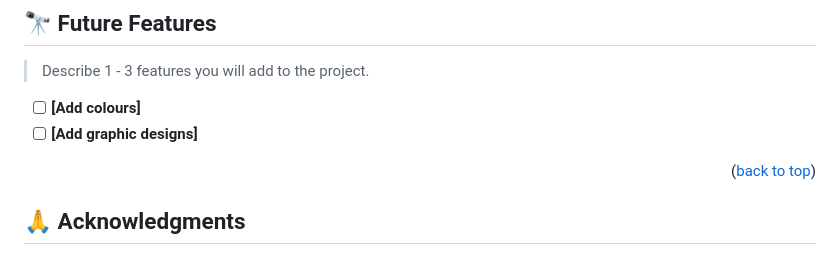
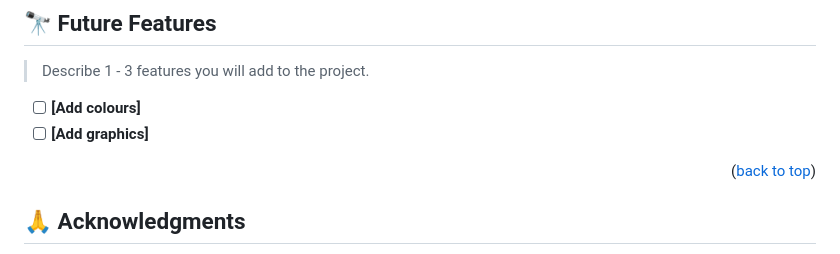
Before and after one commit to Excel-developer/first-project, a Markdown page: README.md, the part around one of its changes. Rendered like a GitHub page.

```diff
--- a/README.md
+++ b/README.md
@@ -108,7 +108,7 @@ For more information on the importance of a professional README for your reposit
 > Describe 1 - 3 features you will add to the project.
 
 - [ ] **[Add colours]**
-- [ ] **[Add graphic designs]**
+- [ ] **[Add graphics]**
 
 <p align="right">(<a href="#readme-top">back to top</a>)</p>
 
```
Also changed, not shown: other parts of README.md (+4 -4 lines).
